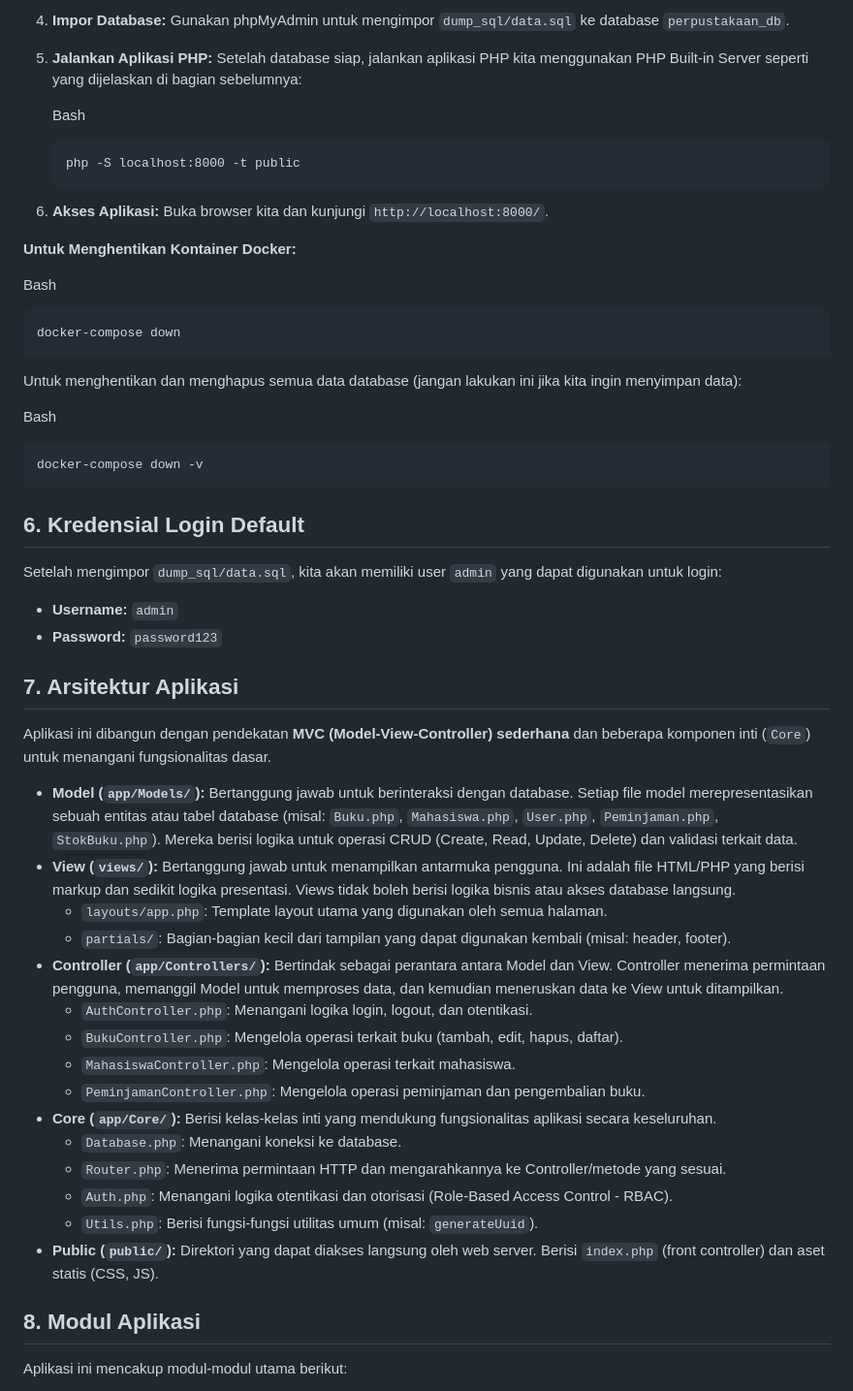
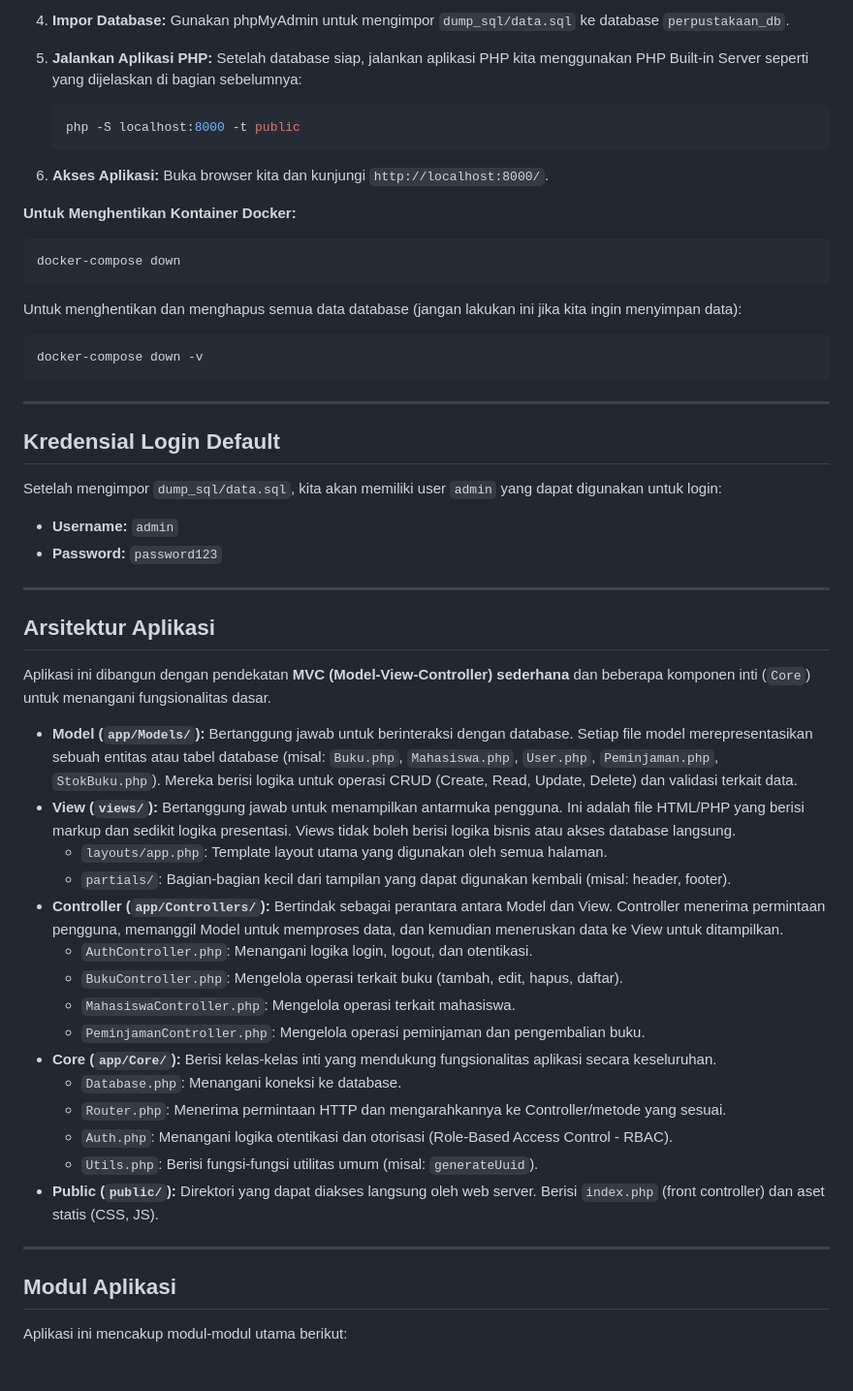
Before and after one commit to dikhimartin/aplikasi-perpustakaan-sederhana, a Markdown page: README.md, the part around the change printed below. Shown: that part at 97% size. Rendered like a GitHub page.

````diff
--- a/README.md
+++ b/README.md
@@ -170,9 +165,7 @@ Menggunakan Docker Compose akan menjalankan database (MySQL) dan phpMyAdmin dala
 
 5. **Jalankan Aplikasi PHP:** Setelah database siap, jalankan aplikasi PHP kita menggunakan PHP Built-in Server seperti yang dijelaskan di bagian sebelumnya:
 
-   Bash
-
-   ```
+   ```bash
    php -S localhost:8000 -t public
    ```
 
@@ -180,48 +173,50 @@ Menggunakan Docker Compose akan menjalankan database (MySQL) dan phpMyAdmin dala
 
 **Untuk Menghentikan Kontainer Docker:**
 
-Bash
-
-```
+```bash
 docker-compose down
 ```
 
 Untuk menghentikan dan menghapus semua data database (jangan lakukan ini jika kita ingin menyimpan data):
 
-Bash
-
-```
+```bash
 docker-compose down -v
 ```
 
-## 6. Kredensial Login Default
+-----
+
+## Kredensial Login Default
 
 Setelah mengimpor `dump_sql/data.sql`, kita akan memiliki user `admin` yang dapat digunakan untuk login:
 
-- **Username:** `admin`
-- **Password:** `password123`
+  - **Username:** `admin`
+  - **Password:** `password123`
 
-## 7. Arsitektur Aplikasi
+-----
+
+## Arsitektur Aplikasi
 
 Aplikasi ini dibangun dengan pendekatan **MVC (Model-View-Controller) sederhana** dan beberapa komponen inti (`Core`) untuk menangani fungsionalitas dasar.
 
-- **Model (`app/Models/`):** Bertanggung jawab untuk berinteraksi dengan database. Setiap file model merepresentasikan sebuah entitas atau tabel database (misal: `Buku.php`, `Mahasiswa.php`, `User.php`, `Peminjaman.php`, `StokBuku.php`). Mereka berisi logika untuk operasi CRUD (Create, Read, Update, Delete) dan validasi terkait data.
-- **View (`views/`):** Bertanggung jawab untuk menampilkan antarmuka pengguna. Ini adalah file HTML/PHP yang berisi markup dan sedikit logika presentasi. Views tidak boleh berisi logika bisnis atau akses database langsung.
-  - `layouts/app.php`: Template layout utama yang digunakan oleh semua halaman.
-  - `partials/`: Bagian-bagian kecil dari tampilan yang dapat digunakan kembali (misal: header, footer).
-- **Controller (`app/Controllers/`):** Bertindak sebagai perantara antara Model dan View. Controller menerima permintaan pengguna, memanggil Model untuk memproses data, dan kemudian meneruskan data ke View untuk ditampilkan.
-  - `AuthController.php`: Menangani logika login, logout, dan otentikasi.
-  - `BukuController.php`: Mengelola operasi terkait buku (tambah, edit, hapus, daftar).
-  - `MahasiswaController.php`: Mengelola operasi terkait mahasiswa.
-  - `PeminjamanController.php`: Mengelola operasi peminjaman dan pengembalian buku.
-- **Core (`app/Core/`):** Berisi kelas-kelas inti yang mendukung fungsionalitas aplikasi secara keseluruhan.
-  - `Database.php`: Menangani koneksi ke database.
-  - `Router.php`: Menerima permintaan HTTP dan mengarahkannya ke Controller/metode yang sesuai.
-  - `Auth.php`: Menangani logika otentikasi dan otorisasi (Role-Based Access Control - RBAC).
-  - `Utils.php`: Berisi fungsi-fungsi utilitas umum (misal: `generateUuid`).
-- **Public (`public/`):** Direktori yang dapat diakses langsung oleh web server. Berisi `index.php` (front controller) dan aset statis (CSS, JS).
+  - **Model (`app/Models/`):** Bertanggung jawab untuk berinteraksi dengan database. Setiap file model merepresentasikan sebuah entitas atau tabel database (misal: `Buku.php`, `Mahasiswa.php`, `User.php`, `Peminjaman.php`, `StokBuku.php`). Mereka berisi logika untuk operasi CRUD (Create, Read, Update, Delete) dan validasi terkait data.
+  - **View (`views/`):** Bertanggung jawab untuk menampilkan antarmuka pengguna. Ini adalah file HTML/PHP yang berisi markup dan sedikit logika presentasi. Views tidak boleh berisi logika bisnis atau akses database langsung.
+    - `layouts/app.php`: Template layout utama yang digunakan oleh semua halaman.
+    - `partials/`: Bagian-bagian kecil dari tampilan yang dapat digunakan kembali (misal: header, footer).
+  - **Controller (`app/Controllers/`):** Bertindak sebagai perantara antara Model dan View. Controller menerima permintaan pengguna, memanggil Model untuk memproses data, dan kemudian meneruskan data ke View untuk ditampilkan.
+    - `AuthController.php`: Menangani logika login, logout, dan otentikasi.
+    - `BukuController.php`: Mengelola operasi terkait buku (tambah, edit, hapus, daftar).
+    - `MahasiswaController.php`: Mengelola operasi terkait mahasiswa.
+    - `PeminjamanController.php`: Mengelola operasi peminjaman dan pengembalian buku.
+  - **Core (`app/Core/`):** Berisi kelas-kelas inti yang mendukung fungsionalitas aplikasi secara keseluruhan.
+    - `Database.php`: Menangani koneksi ke database.
+    - `Router.php`: Menerima permintaan HTTP dan mengarahkannya ke Controller/metode yang sesuai.
+    - `Auth.php`: Menangani logika otentikasi dan otorisasi (Role-Based Access Control - RBAC).
+    - `Utils.php`: Berisi fungsi-fungsi utilitas umum (misal: `generateUuid`).
+  - **Public (`public/`):** Direktori yang dapat diakses langsung oleh web server. Berisi `index.php` (front controller) dan aset statis (CSS, JS).
 
-## 8. Modul Aplikasi
+-----
+
+## Modul Aplikasi
 
 Aplikasi ini mencakup modul-modul utama berikut:
 
````
Also changed, not shown: other parts of README.md (+95 -100 lines).
